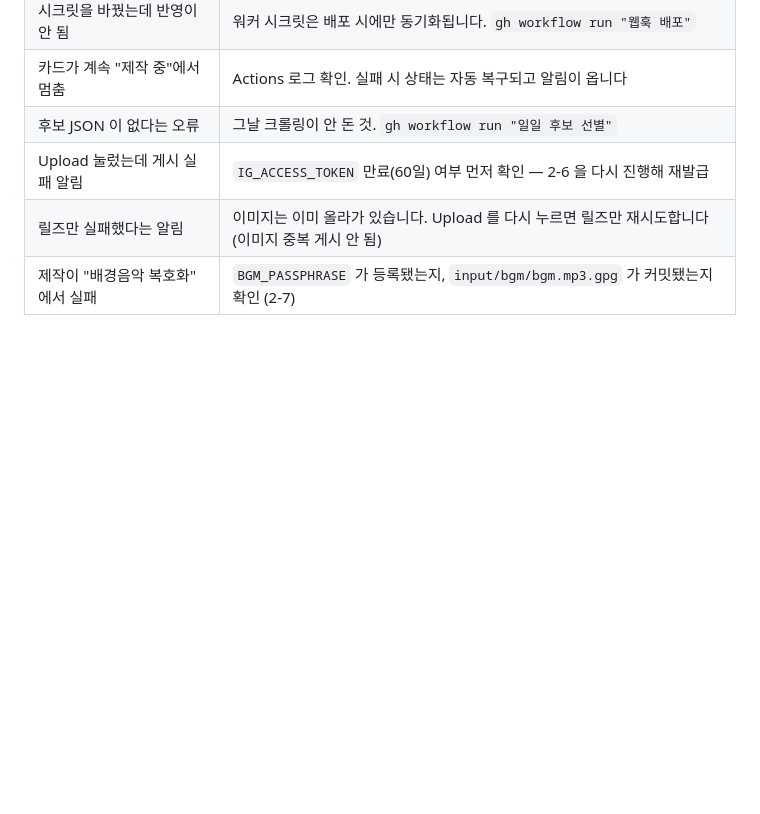
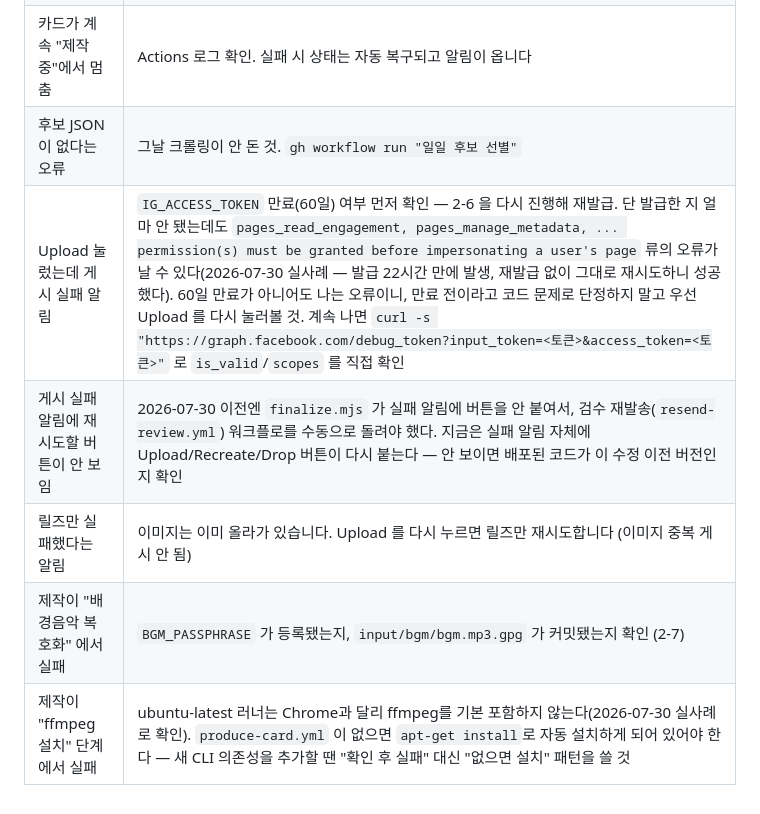
Before and after one commit to myoungah-kim/cardnews-surfing-magazine, a Markdown page: automation/README.md, the part around the change. GitHub-like rendering; blank space fills up the shorter version.

Commit message:
docs: 오늘 겪은 장애 두 건과 대응을 문제 해결 표에 반영
- ffmpeg가 러너에 기본 설치돼 있지 않아 제작이 실패했던 건 (produce-card.yml
  수정으로 이미 해결, 새 CLI 의존성 추가 시 참고할 원칙 남김)
- IG_ACCESS_TOKEN이 60일 만료 전인데도 페이지 권한 오류가 났던 건 (재발급
  없이 재시도만으로 해결됨 — 만료 여부만 보고 단정하지 않도록)
- 게시 실패 알림에 재시도 버튼이 없던 문제 (finalize.mjs 수정으로 해결)

Co-Authored-By: Claude Sonnet 5 <noreply@anthropic.com>

```diff
--- a/automation/README.md
+++ b/automation/README.md
@@ -303,6 +303,8 @@ node --test test/
 | 시크릿을 바꿨는데 반영이 안 됨 | 워커 시크릿은 배포 시에만 동기화됩니다. `gh workflow run "웹훅 배포"` |
 | 카드가 계속 "제작 중"에서 멈춤 | Actions 로그 확인. 실패 시 상태는 자동 복구되고 알림이 옵니다 |
 | 후보 JSON 이 없다는 오류 | 그날 크롤링이 안 돈 것. `gh workflow run "일일 후보 선별"` |
-| Upload 눌렀는데 게시 실패 알림 | `IG_ACCESS_TOKEN` 만료(60일) 여부 먼저 확인 — 2-6 을 다시 진행해 재발급 |
+| Upload 눌렀는데 게시 실패 알림 | `IG_ACCESS_TOKEN` 만료(60일) 여부 먼저 확인 — 2-6 을 다시 진행해 재발급. 단 발급한 지 얼마 안 됐는데도 `pages_read_engagement, pages_manage_metadata, ... permission(s) must be granted before impersonating a user's page` 류의 오류가 날 수 있다(2026-07-30 실사례 — 발급 22시간 만에 발생, 재발급 없이 그대로 재시도하니 성공했다). 60일 만료가 아니어도 나는 오류이니, 만료 전이라고 코드 문제로 단정하지 말고 우선 Upload 를 다시 눌러볼 것. 계속 나면 `curl -s "https://graph.facebook.com/debug_token?input_token=<토큰>&access_token=<토큰>"` 로 `is_valid`/`scopes` 를 직접 확인 |
+| 게시 실패 알림에 재시도할 버튼이 안 보임 | 2026-07-30 이전엔 `finalize.mjs` 가 실패 알림에 버튼을 안 붙여서, 검수 재발송(`resend-review.yml`) 워크플로를 수동으로 돌려야 했다. 지금은 실패 알림 자체에 Upload/Recreate/Drop 버튼이 다시 붙는다 — 안 보이면 배포된 코드가 이 수정 이전 버전인지 확인 |
 | 릴즈만 실패했다는 알림 | 이미지는 이미 올라가 있습니다. Upload 를 다시 누르면 릴즈만 재시도합니다 (이미지 중복 게시 안 됨) |
 | 제작이 "배경음악 복호화" 에서 실패 | `BGM_PASSPHRASE` 가 등록됐는지, `input/bgm/bgm.mp3.gpg` 가 커밋됐는지 확인 (2-7) |
+| 제작이 "ffmpeg 설치" 단계에서 실패 | ubuntu-latest 러너는 Chrome과 달리 ffmpeg를 기본 포함하지 않는다(2026-07-30 실사례로 확인). `produce-card.yml` 이 없으면 `apt-get install`로 자동 설치하게 되어 있어야 한다 — 새 CLI 의존성을 추가할 땐 "확인 후 실패" 대신 "없으면 설치" 패턴을 쓸 것 |
```
